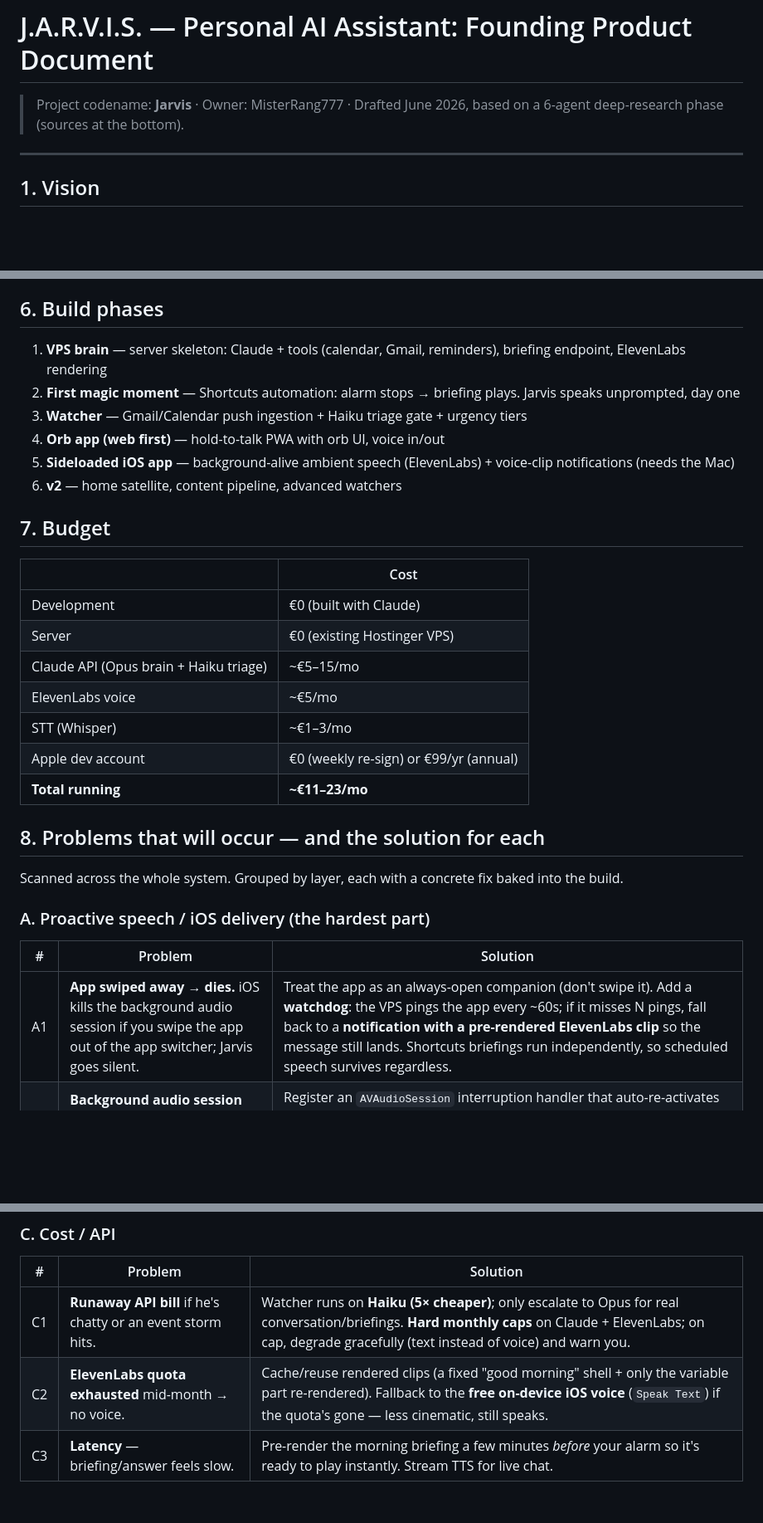
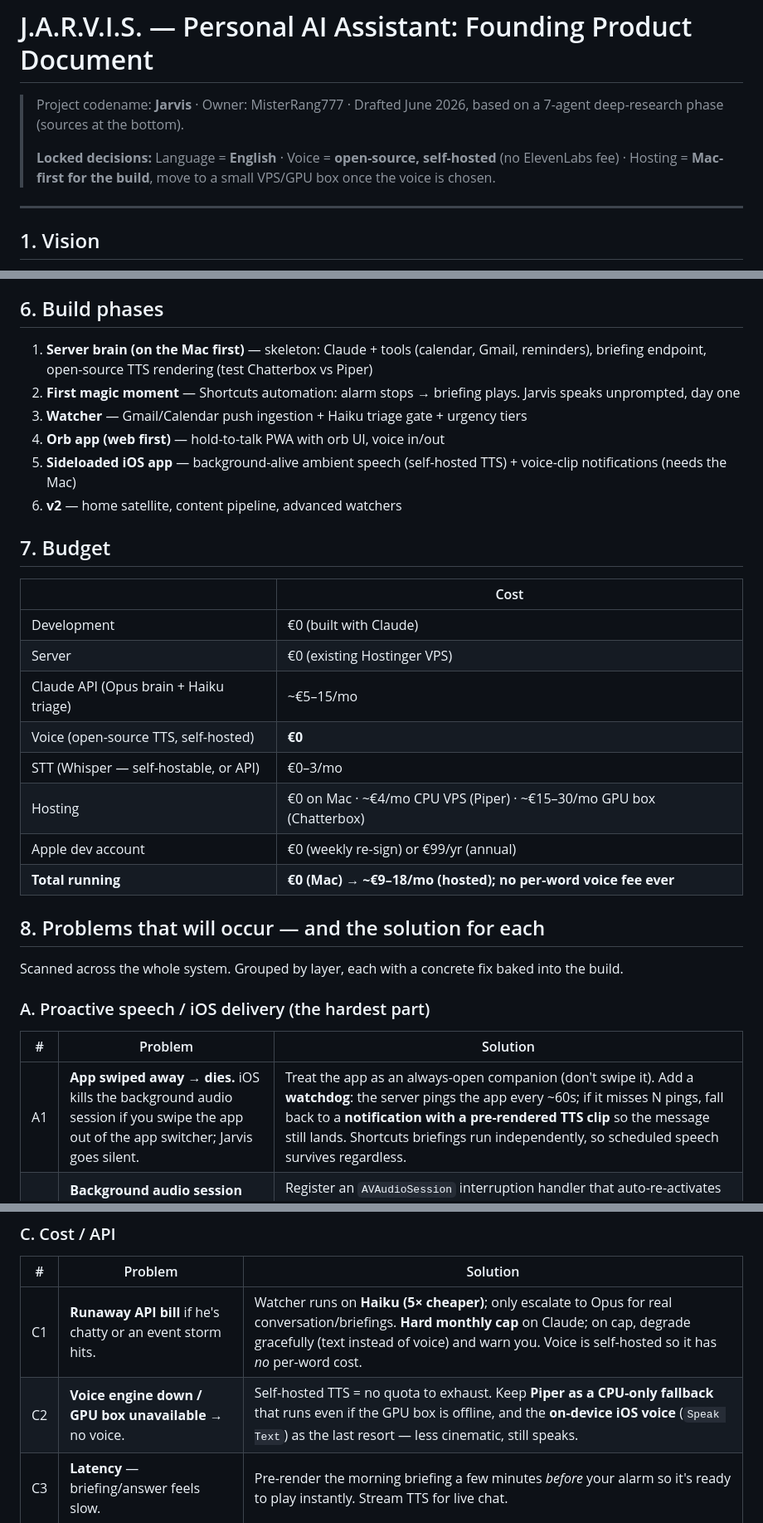
Before and after one commit to MisterRang777/maybeitstrue, a Markdown page: JARVIS.md, 3 parts joined by grey strips. Shown at 83% size. Drawn GitHub-style; blank space fills up the shorter version.

```diff
--- a/JARVIS.md
+++ b/JARVIS.md
@@ -1,6 +1,9 @@
 # J.A.R.V.I.S. — Personal AI Assistant: Founding Product Document
 
-> Project codename: **Jarvis** · Owner: MisterRang777 · Drafted June 2026, based on a 6-agent deep-research phase (sources at the bottom).
+> Project codename: **Jarvis** · Owner: MisterRang777 · Drafted June 2026, based on a 7-agent deep-research phase (sources at the bottom).
+>
+> **Locked decisions:** Language = **English** · Voice = **open-source, self-hosted** (no ElevenLabs
+> fee) · Hosting = **Mac-first for the build**, move to a small VPS/GPU box once the voice is chosen.
 
 ---
 
@@ -96,11 +114,11 @@ email triage with spoken alerts · two-way voice chat (orb app) · persistent me
 
 ## 6. Build phases
 
-1. **VPS brain** — server skeleton: Claude + tools (calendar, Gmail, reminders), briefing endpoint, ElevenLabs rendering
+1. **Server brain (on the Mac first)** — skeleton: Claude + tools (calendar, Gmail, reminders), briefing endpoint, open-source TTS rendering (test Chatterbox vs Piper)
 2. **First magic moment** — Shortcuts automation: alarm stops → briefing plays. Jarvis speaks unprompted, day one
 3. **Watcher** — Gmail/Calendar push ingestion + Haiku triage gate + urgency tiers
 4. **Orb app (web first)** — hold-to-talk PWA with orb UI, voice in/out
-5. **Sideloaded iOS app** — background-alive ambient speech (ElevenLabs) + voice-clip notifications (needs the Mac)
+5. **Sideloaded iOS app** — background-alive ambient speech (self-hosted TTS) + voice-clip notifications (needs the Mac)
 6. **v2** — home satellite, content pipeline, advanced watchers
 
 ## 7. Budget
@@ -110,10 +128,11 @@ email triage with spoken alerts · two-way voice chat (orb app) · persistent me
 | Development | €0 (built with Claude) |
 | Server | €0 (existing Hostinger VPS) |
 | Claude API (Opus brain + Haiku triage) | ~€5–15/mo |
-| ElevenLabs voice | ~€5/mo |
-| STT (Whisper) | ~€1–3/mo |
+| Voice (open-source TTS, self-hosted) | **€0** |
+| STT (Whisper — self-hostable, or API) | €0–3/mo |
+| Hosting | €0 on Mac · ~€4/mo CPU VPS (Piper) · ~€15–30/mo GPU box (Chatterbox) |
 | Apple dev account | €0 (weekly re-sign) or €99/yr (annual) |
-| **Total running** | **~€11–23/mo** |
+| **Total running** | **€0 (Mac) → ~€9–18/mo (hosted); no per-word voice fee ever** |
 
 ## 8. Problems that will occur — and the solution for each
 
@@ -123,7 +142,7 @@ Scanned across the whole system. Grouped by layer, each with a concrete fix bake
 
 | # | Problem | Solution |
 |---|---|---|
-| A1 | **App swiped away → dies.** iOS kills the background audio session if you swipe the app out of the app switcher; Jarvis goes silent. | Treat the app as an always-open companion (don't swipe it). Add a **watchdog**: the VPS pings the app every ~60s; if it misses N pings, fall back to a **notification with a pre-rendered ElevenLabs clip** so the message still lands. Shortcuts briefings run independently, so scheduled speech survives regardless. |
+| A1 | **App swiped away → dies.** iOS kills the background audio session if you swipe the app out of the app switcher; Jarvis goes silent. | Treat the app as an always-open companion (don't swipe it). Add a **watchdog**: the server pings the app every ~60s; if it misses N pings, fall back to a **notification with a pre-rendered TTS clip** so the message still lands. Shortcuts briefings run independently, so scheduled speech survives regardless. |
 | A2 | **Background audio session interrupted** by a real call, music, or another app grabbing audio. | Register an `AVAudioSession` interruption handler that auto-re-activates the session on `.ended`, and set `.duckOthers`/`.mixWithOthers` so Jarvis can speak over quiet background audio. Queue any message that arrives mid-interruption and speak it the moment audio returns. |
 | A3 | **Silent switch / low media volume → briefing inaudible.** | The Shortcuts path uses *media* audio, which the silent switch ignores. In every path, prepend a `Set Volume` step (e.g. to 60%) before playback, then restore. Detect very-low volume and fall back to a notification. |
 | A4 | **Sideload certificate expires** (7 days free / 1 year paid) → app won't launch. | Use the **€99/yr account** so it's a once-a-year concern, or automate weekly re-signing on the Mac. Jarvis himself reminds you: "Sir, my certificate expires in 2 days" (he watches his own expiry date). |
@@ -144,8 +163,8 @@ Scanned across the whole system. Grouped by layer, each with a concrete fix bake
 
 | # | Problem | Solution |
 |---|---|---|
-| C1 | **Runaway API bill** if he's chatty or an event storm hits. | Watcher runs on **Haiku (5× cheaper)**; only escalate to Opus for real conversation/briefings. **Hard monthly caps** on Claude + ElevenLabs; on cap, degrade gracefully (text instead of voice) and warn you. |
-| C2 | **ElevenLabs quota exhausted** mid-month → no voice. | Cache/reuse rendered clips (a fixed "good morning" shell + only the variable part re-rendered). Fallback to the **free on-device iOS voice** (`Speak Text`) if the quota's gone — less cinematic, still speaks. |
+| C1 | **Runaway API bill** if he's chatty or an event storm hits. | Watcher runs on **Haiku (5× cheaper)**; only escalate to Opus for real conversation/briefings. **Hard monthly cap** on Claude; on cap, degrade gracefully (text instead of voice) and warn you. Voice is self-hosted so it has *no* per-word cost. |
+| C2 | **Voice engine down / GPU box unavailable** → no voice. | Self-hosted TTS = no quota to exhaust. Keep **Piper as a CPU-only fallback** that runs even if the GPU box is offline, and the **on-device iOS voice** (`Speak Text`) as the last resort — less cinematic, still speaks. |
 | C3 | **Latency** — briefing/answer feels slow. | Pre-render the morning briefing a few minutes *before* your alarm so it's ready to play instantly. Stream TTS for live chat. |
 
 ### D. Reliability / ops (VPS)
```
Also changed, not shown: other parts of JARVIS.md (+23 -8 lines).
